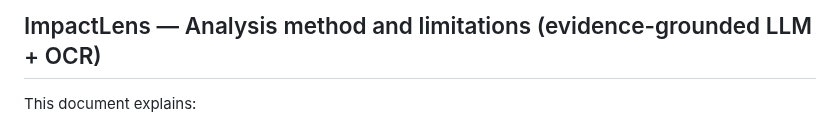
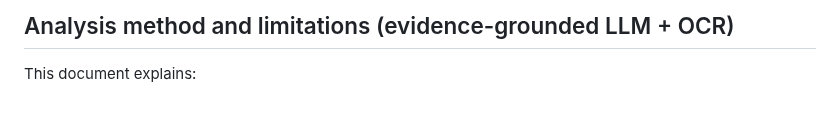
Before and after one commit to lofillon/lofillon, a Markdown page: impactlens_app/How_to_analyse_and_interpret.md, the part around the change. GitHub-like rendering.

```diff
--- a/impactlens_app/How_to_analyse_and_interpret.md
+++ b/impactlens_app/How_to_analyse_and_interpret.md
@@ -1,4 +1,4 @@
-## ImpactLens — Analysis method and limitations (evidence-grounded LLM + OCR)
+## Analysis method and limitations (evidence-grounded LLM + OCR)
 
 This document explains:
 
```
